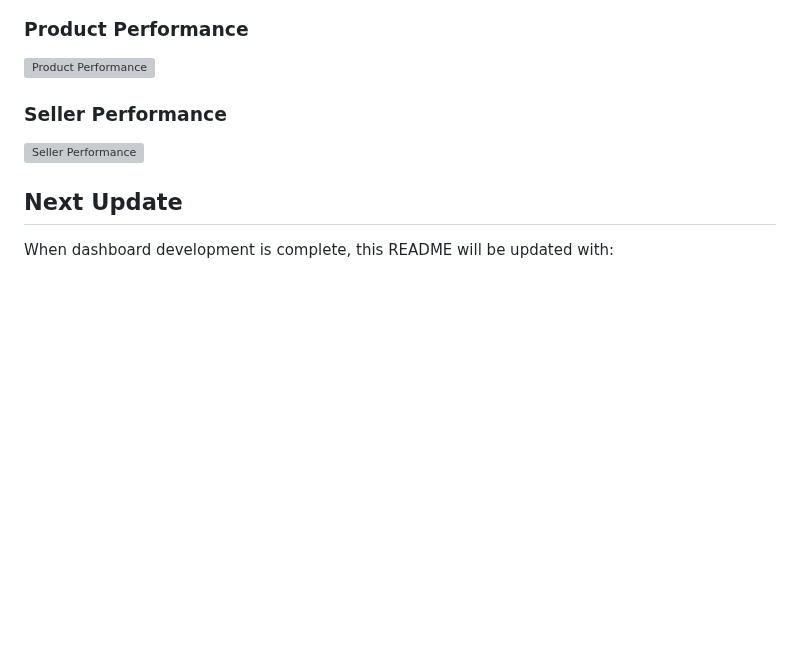
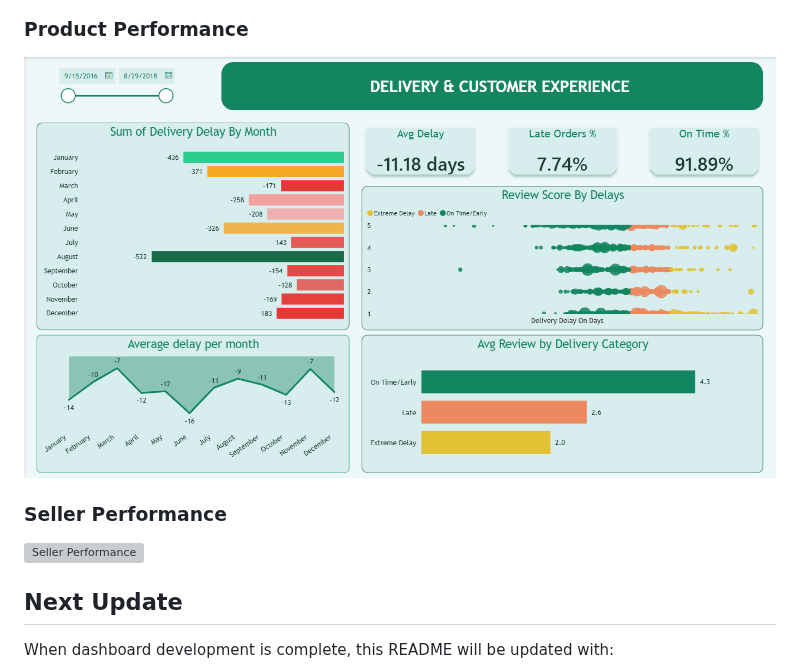
Before and after one commit to SHXZ7/customer_analysis, a Markdown page: README.md, the part around the change. Rendered like a GitHub page; pictures changed too: screenshots/c.png (added); blank space fills up the shorter version; grey boxes are pictures that could not be loaded.

```diff
--- a/README.md
+++ b/README.md
@@ -75,7 +75,7 @@ I am currently building a Power BI dashboard from the cleaned tables above.
 ![Customer and Retention Analysis](screenshots/customer-retention.png)
 
 ### Product Performance
-![Product Performance](screenshots/product-performance.png)
+![Product Performance](screenshots/c.png)
 
 ### Seller Performance
 ![Seller Performance](screenshots/seller-performance.png)
```
